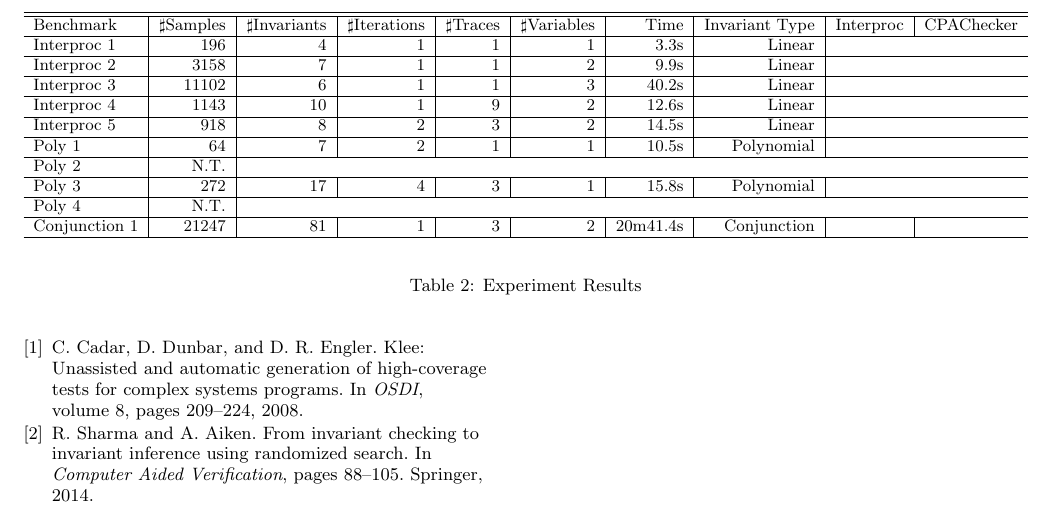
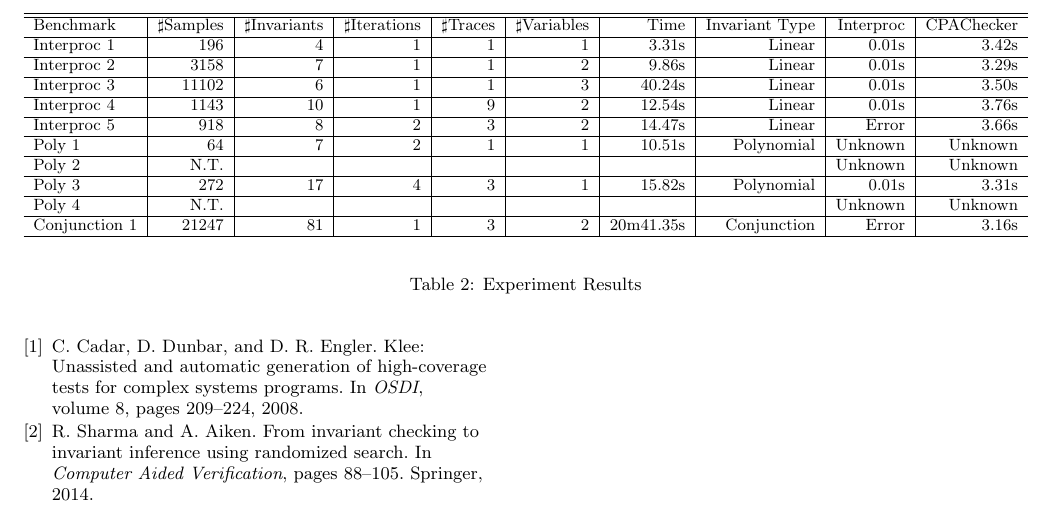
Before and after one commit to IIFrm/Invariant-Generation, a LaTeX paper (paper.tex, which reads evaluation.tex): part of page 7 of 7, cut so that both start at the same text. Compiled offline with pdfLaTeX.

Commit message:
update result

```diff
--- a/evaluation.tex
+++ b/evaluation.tex
@@ -22,58 +22,71 @@
         Interproc 1
             & 196 & 4 & 1
             & 1 & 1
-            & 3.3s & Linear
+            & 3.31s & Linear
+            & 0.01s & 3.42s
             \\
         \hline
         Interproc 2
             & 3158 & 7 & 1
             & 1 & 2
-            & 9.9s & Linear
+            & 9.86s & Linear
+            & 0.01s & 3.29s
             \\
         \hline
         Interproc 3
             & 11102 & 6 & 1
             & 1 & 3
-            & 40.2s & Linear
+            & 40.24s & Linear
+            & 0.01s & 3.50s
             \\
         \hline
         Interproc 4
             & 1143 & 10 & 1
             & 9 & 2
-            & 12.6s & Linear
+            & 12.54s & Linear
+            & 0.01s & 3.76s
             \\
         \hline
         Interproc 5
             & 918 & 8 & 2
             & 3 & 2
-            & 14.5s & Linear
+            & 14.47s & Linear
+            & Error & 3.66s
             \\
         \hline
         Poly 1
             & 64 & 7 & 2
             & 1 & 1
-            & 10.5s & Polynomial
+            & 10.51s & Polynomial
+            & Unknown & Unknown
             \\
         \hline
         Poly 2
-            & N.T.
+            & N.T. & &
+            & &
+            & &
+            & Unknown & Unknown
             \\
         \hline
         Poly 3
             & 272 & 17 & 4
             & 3 & 1
-            & 15.8s & Polynomial
+            & 15.82s & Polynomial
+            & 0.01s & 3.31s
             \\
         \hline
         Poly 4
-            & N.T.
+            & N.T. & &
+            & &
+            & &
+            & Unknown & Unknown
             \\
         \hline
         Conjunction 1
             & 21247 & 81 & 1
             & 3 & 2
-            & 20m41.4s & Conjunction
-            &
+            & 20m41.35s & Conjunction
+            & Error & 3.16s
             \\
         \hline
     \end{tabular}
```
